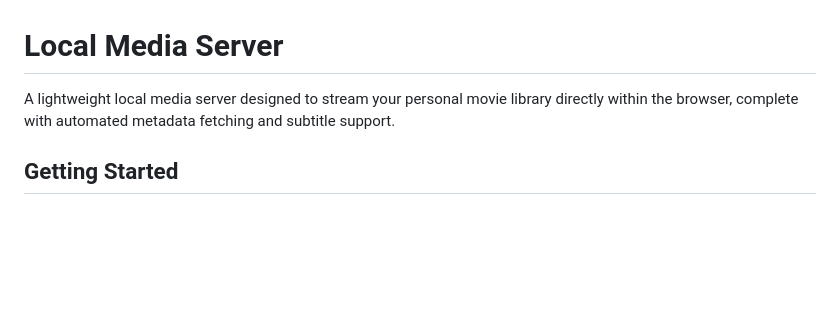
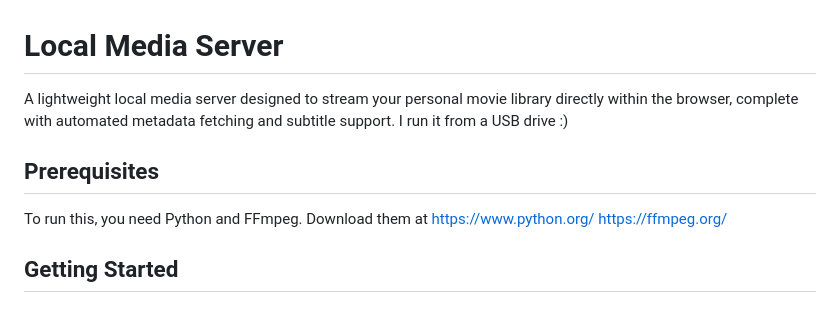
Before and after one commit to gaker19sc/Local-Media-Server, a Markdown page: README.md, the part around the change. GitHub-like rendering; blank space fills up the shorter version.

```diff
--- a/README.md
+++ b/README.md
@@ -1,9 +1,13 @@
 
 # Local Media Server
 
-A lightweight local media server designed to stream your personal movie library directly within the browser, complete with automated metadata fetching and subtitle support.
+A lightweight local media server designed to stream your personal movie library directly within the browser, complete with automated metadata fetching and subtitle support. I run it from a USB drive :)
 
+## Prerequisites
 
+To run this, you need Python and FFmpeg. Download them at
+https://www.python.org/
+https://ffmpeg.org/
 
 ## Getting Started
 
```
